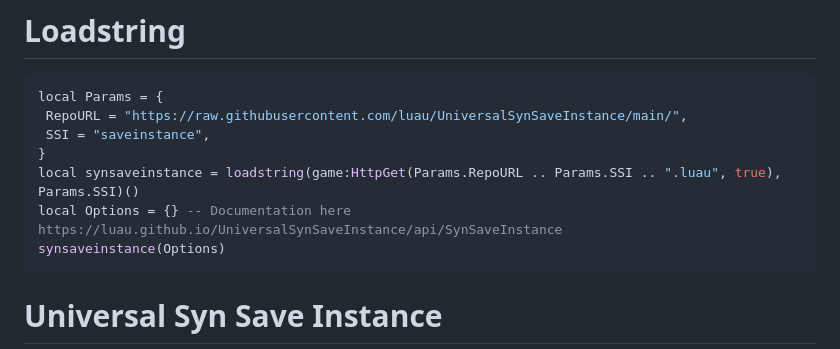
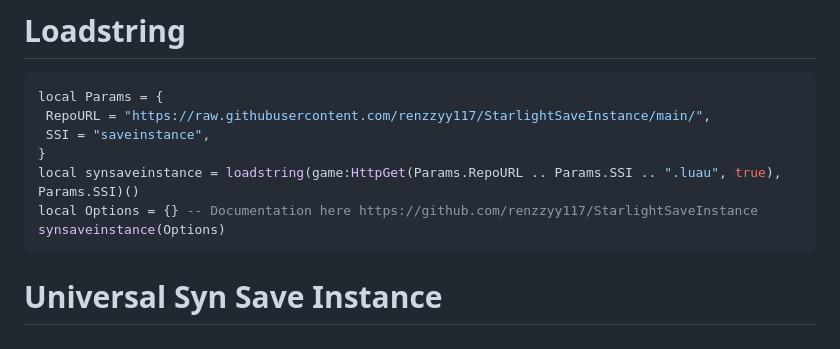
Before and after one commit to renzzyy117/StarlightSaveInstance, a Markdown page: README.md, the part around one of its changes. Drawn GitHub-style.

````diff
--- a/README.md
+++ b/README.md
@@ -7,11 +7,11 @@
 
 ```lua
 local Params = {
- RepoURL = "https://raw.githubusercontent.com/luau/UniversalSynSaveInstance/main/",
+ RepoURL = "https://raw.githubusercontent.com/renzzyy117/StarlightSaveInstance/main/",
  SSI = "saveinstance",
 }
 local synsaveinstance = loadstring(game:HttpGet(Params.RepoURL .. Params.SSI .. ".luau", true), Params.SSI)()
-local Options = {} -- Documentation here https://luau.github.io/UniversalSynSaveInstance/api/SynSaveInstance
+local Options = {} -- Documentation here https://github.com/renzzyy117/StarlightSaveInstance
 synsaveinstance(Options)
 ```
 
````
Also changed, not shown: other parts of README.md (+2 -2 lines).
